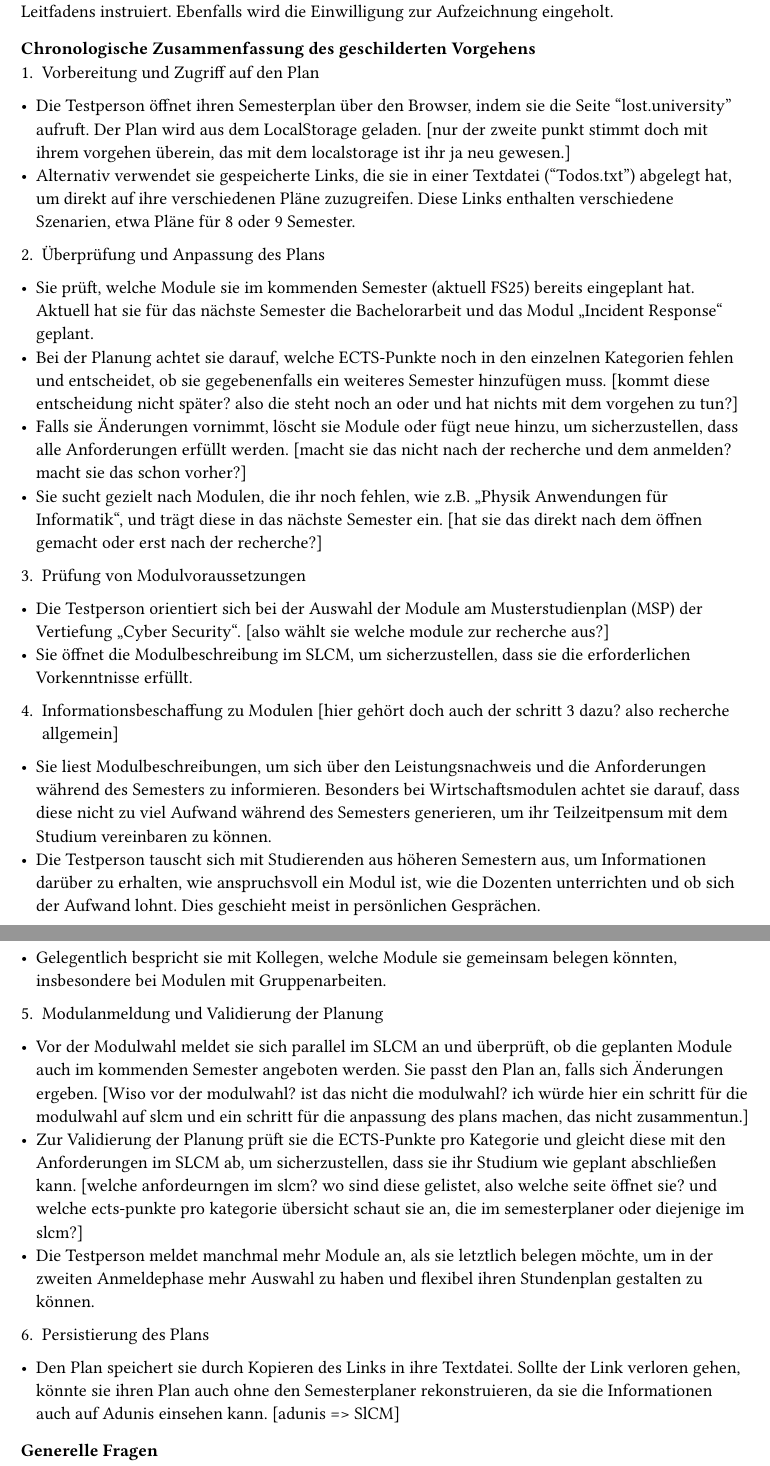
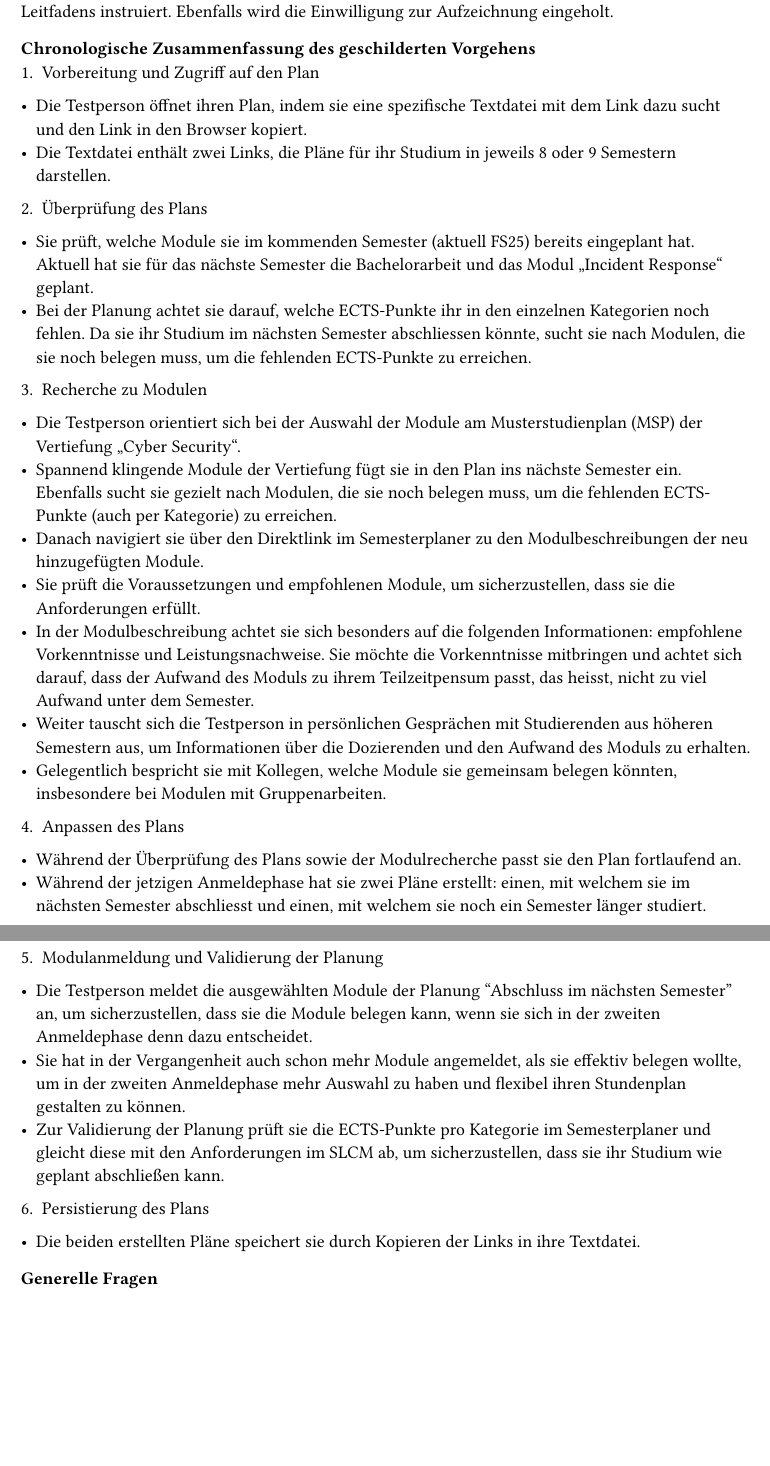
Before and after one commit to StefanieJaeger/sa-docu, a Typst document (contextual-inquiries/contextual_inquiry_5.typ): two parts of pages 1 and 2 of 15, joined at a grey line, cut so that both start at the same text, the shorter picture padded with empty space. Compiled offline with Typst 0.15.

Commit message:
chronological summary ci #5

```diff
--- a/contextual-inquiries/contextual_inquiry_5.typ
+++ b/contextual-inquiries/contextual_inquiry_5.typ
@@ -24,31 +24,33 @@ Ebenfalls wird die Einwilligung zur Aufzeichnung eingeholt.
 ==== Chronologische Zusammenfassung des geschilderten Vorgehens
 
 1. Vorbereitung und Zugriff auf den Plan
-- Die Testperson öffnet ihren Semesterplan über den Browser, indem sie die Seite "lost.university" aufruft. Der Plan wird aus dem LocalStorage geladen. [nur der zweite punkt stimmt doch mit ihrem vorgehen überein, das mit dem localstorage ist ihr ja neu gewesen.]
-- Alternativ verwendet sie gespeicherte Links, die sie in einer Textdatei ("Todos.txt") abgelegt hat, um direkt auf ihre verschiedenen Pläne zuzugreifen. Diese Links enthalten verschiedene Szenarien, etwa Pläne für 8 oder 9 Semester.
+- Die Testperson öffnet ihren Plan, indem sie eine spezifische Textdatei mit dem Link dazu sucht und den Link in den Browser kopiert.
+- Die Textdatei enthält zwei Links, die Pläne für ihr Studium in jeweils 8 oder 9 Semestern darstellen.
 
-2. Überprüfung und Anpassung des Plans
+2. Überprüfung des Plans
 - Sie prüft, welche Module sie im kommenden Semester (aktuell FS25) bereits eingeplant hat. Aktuell hat sie für das nächste Semester die Bachelorarbeit und das Modul „Incident Response“ geplant.
-- Bei der Planung achtet sie darauf, welche ECTS-Punkte noch in den einzelnen Kategorien fehlen und entscheidet, ob sie gegebenenfalls ein weiteres Semester hinzufügen muss. [kommt diese entscheidung nicht später? also die steht noch an oder und hat nichts mit dem vorgehen zu tun?]
-- Falls sie Änderungen vornimmt, löscht sie Module oder fügt neue hinzu, um sicherzustellen, dass alle Anforderungen erfüllt werden.  [macht sie das nicht nach der recherche und dem anmelden? macht sie das schon vorher?]
-- Sie sucht gezielt nach Modulen, die ihr noch fehlen, wie z.B. „Physik Anwendungen für Informatik“, und trägt diese in das nächste Semester ein. [hat sie das direkt nach dem öffnen gemacht oder erst nach der recherche?]
+- Bei der Planung achtet sie darauf, welche ECTS-Punkte ihr in den einzelnen Kategorien noch fehlen. Da sie ihr Studium im nächsten Semester abschliessen könnte, sucht sie nach Modulen, die sie noch belegen muss, um die fehlenden ECTS-Punkte zu erreichen.
 
-3. Prüfung von Modulvoraussetzungen
-- Die Testperson orientiert sich bei der Auswahl der Module am Musterstudienplan (MSP) der Vertiefung „Cyber Security“. [also wählt sie welche module zur recherche aus?]
-- Sie öffnet die Modulbeschreibung im SLCM, um sicherzustellen, dass sie die erforderlichen Vorkenntnisse erfüllt.
-
-4. Informationsbeschaffung zu Modulen [hier gehört doch auch der schritt 3 dazu? also recherche allgemein]
-- Sie liest Modulbeschreibungen, um sich über den Leistungsnachweis und die Anforderungen während des Semesters zu informieren. Besonders bei Wirtschaftsmodulen achtet sie darauf, dass diese nicht zu viel Aufwand während des Semesters generieren, um ihr Teilzeitpensum mit dem Studium vereinbaren zu können.
-- Die Testperson tauscht sich mit Studierenden aus höheren Semestern aus, um Informationen darüber zu erhalten, wie anspruchsvoll ein Modul ist, wie die Dozenten unterrichten und ob sich der Aufwand lohnt. Dies geschieht meist in persönlichen Gesprächen.
+3. Recherche zu Modulen
+- Die Testperson orientiert sich bei der Auswahl der Module am Musterstudienplan (MSP) der Vertiefung „Cyber Security“.
+- Spannend klingende Module der Vertiefung fügt sie in den Plan ins nächste Semester ein. Ebenfalls sucht sie gezielt nach Modulen, die sie noch belegen muss, um die fehlenden ECTS-Punkte (auch per Kategorie) zu erreichen.
+- Danach navigiert sie über den Direktlink im Semesterplaner zu den Modulbeschreibungen der neu hinzugefügten Module.
+- Sie prüft die Voraussetzungen und empfohlenen Module, um sicherzustellen, dass sie die Anforderungen erfüllt.
+- In der Modulbeschreibung achtet sie sich besonders auf die folgenden Informationen: empfohlene Vorkenntnisse und Leistungsnachweise. Sie möchte die Vorkenntnisse mitbringen und achtet sich darauf, dass der Aufwand des Moduls zu ihrem Teilzeitpensum passt, das heisst, nicht zu viel Aufwand unter dem Semester.
+- Weiter tauscht sich die Testperson in persönlichen Gesprächen mit Studierenden aus höheren Semestern aus, um Informationen über die Dozierenden und den Aufwand des Moduls zu erhalten.
 - Gelegentlich bespricht sie mit Kollegen, welche Module sie gemeinsam belegen könnten, insbesondere bei Modulen mit Gruppenarbeiten.
 
+4. Anpassen des Plans
+- Während der Überprüfung des Plans sowie der Modulrecherche passt sie den Plan fortlaufend an.
+- Während der jetzigen Anmeldephase hat sie zwei Pläne erstellt: einen, mit welchem sie im nächsten Semester abschliesst und einen, mit welchem sie noch ein Semester länger studiert.
+
 5. Modulanmeldung und Validierung der Planung
-- Vor der Modulwahl meldet sie sich parallel im SLCM an und überprüft, ob die geplanten Module auch im kommenden Semester angeboten werden. Sie passt den Plan an, falls sich Änderungen ergeben. [Wiso vor der modulwahl? ist das nicht die modulwahl? ich würde hier ein schritt für die modulwahl auf slcm und ein schritt für die anpassung des plans machen, das nicht zusammentun.]
-- Zur Validierung der Planung prüft sie die ECTS-Punkte pro Kategorie und gleicht diese mit den Anforderungen im SLCM ab, um sicherzustellen, dass sie ihr Studium wie geplant abschließen kann. [welche anfordeurngen im slcm? wo sind diese gelistet, also welche seite öffnet sie? und welche ects-punkte pro kategorie übersicht schaut sie an, die im semesterplaner oder diejenige im slcm?]
-- Die Testperson meldet manchmal mehr Module an, als sie letztlich belegen möchte, um in der zweiten Anmeldephase mehr Auswahl zu haben und flexibel ihren Stundenplan gestalten zu können.
+- Die Testperson meldet die ausgewählten Module der Planung "Abschluss im nächsten Semester" an, um sicherzustellen, dass sie die Module belegen kann, wenn sie sich in der zweiten Anmeldephase denn dazu entscheidet.
+- Sie hat in der Vergangenheit auch schon mehr Module angemeldet, als sie effektiv belegen wollte, um in der zweiten Anmeldephase mehr Auswahl zu haben und flexibel ihren Stundenplan gestalten zu können.
+- Zur Validierung der Planung prüft sie die ECTS-Punkte pro Kategorie im Semesterplaner und gleicht diese mit den Anforderungen im SLCM ab, um sicherzustellen, dass sie ihr Studium wie geplant abschließen kann.
 
 6. Persistierung des Plans
-- Den Plan speichert sie durch Kopieren des Links in ihre Textdatei. Sollte der Link verloren gehen, könnte sie ihren Plan auch ohne den Semesterplaner rekonstruieren, da sie die Informationen auch auf Adunis einsehen kann. [adunis => SlCM]
+- Die beiden erstellten Pläne speichert sie durch Kopieren der Links in ihre Textdatei.
 
 ==== Generelle Fragen
 
```
Also changed, not shown: contextual-inquiries/contextual_inquiry_5.typ (4 more changed lines).
